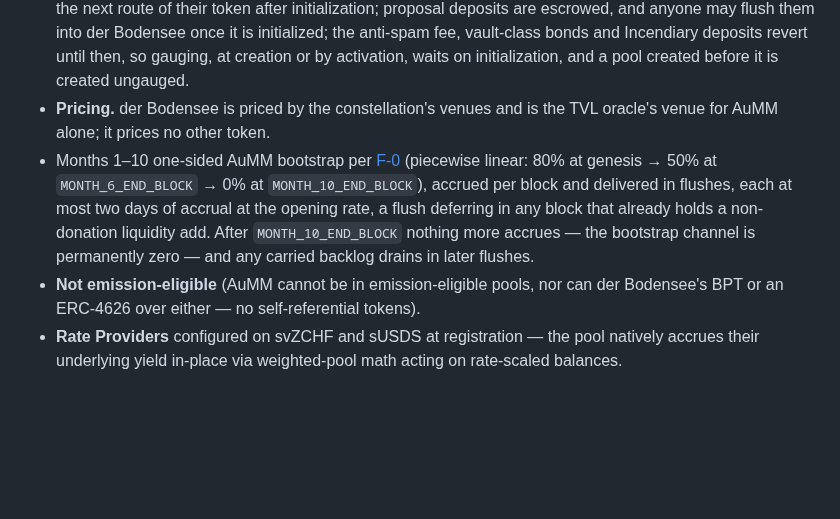
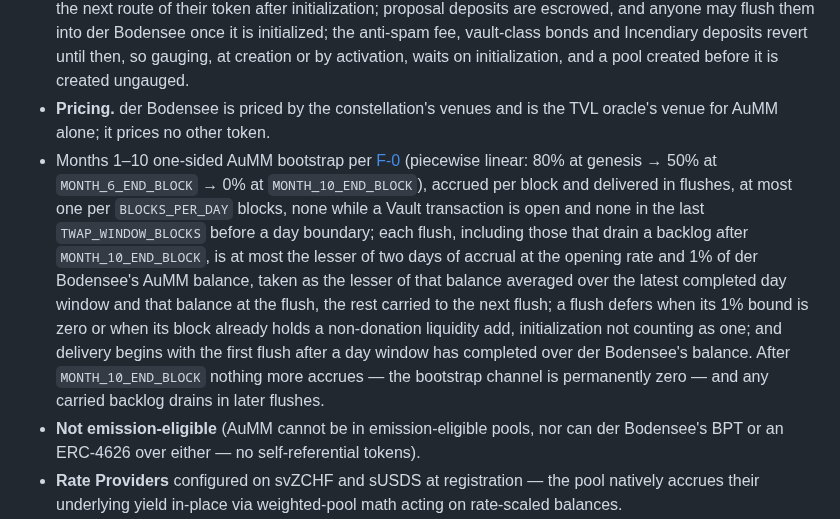
Before and after one commit to aummfi-bit/aumm-site, a Markdown page: 10_constitution.md, the part around one of its changes. GitHub-like rendering; blank space fills up the shorter version.

```diff
--- a/10_constitution.md
+++ b/10_constitution.md
@@ -179,7 +179,7 @@ Immutable from block 0, cannot be changed by any means.
 - **Founding.** Registered at genesis and initialized by the Stage B multisig as soon as it can after emissions start, with AuMM it earns as a staked liquidity provider of a Miliarium pool, there being no pre-mine; the code lets anyone initialize, but the founding BPT goes only to the multisig, and the initializer sets the founding ratio, which arbitrage corrects. The multisig keeps the founding BPT, an ordinary LP position with the same rights as any other and no special authority. Anyone may add liquidity to der Bodensee or remove it, and every BPT, the founding BPT included, shares bootstrap flushes and fee donations pro rata.
 - **Before initialization.** Protocol swap and yield fees wait on the fee-routing hook and reach der Bodensee at the next route of their token after initialization; proposal deposits are escrowed, and anyone may flush them into der Bodensee once it is initialized; the anti-spam fee, vault-class bonds and Incendiary deposits revert until then, so gauging, at creation or by activation, waits on initialization, and a pool created before it is created ungauged.
 - **Pricing.** der Bodensee is priced by the constellation's venues and is the TVL oracle's venue for AuMM alone; it prices no other token.
-- Months 1–10 one-sided AuMM bootstrap per [F-0](11_formulas.md) (piecewise linear: 80% at genesis → 50% at `MONTH_6_END_BLOCK` → 0% at `MONTH_10_END_BLOCK`), accrued per block and delivered in flushes, each at most two days of accrual at the opening rate, a flush deferring in any block that already holds a non-donation liquidity add. After `MONTH_10_END_BLOCK` nothing more accrues — the bootstrap channel is permanently zero — and any carried backlog drains in later flushes.
+- Months 1–10 one-sided AuMM bootstrap per [F-0](11_formulas.md) (piecewise linear: 80% at genesis → 50% at `MONTH_6_END_BLOCK` → 0% at `MONTH_10_END_BLOCK`), accrued per block and delivered in flushes, at most one per `BLOCKS_PER_DAY` blocks, none while a Vault transaction is open and none in the last `TWAP_WINDOW_BLOCKS` before a day boundary; each flush, including those that drain a backlog after `MONTH_10_END_BLOCK`, is at most the lesser of two days of accrual at the opening rate and 1% of der Bodensee's AuMM balance, taken as the lesser of that balance averaged over the latest completed day window and that balance at the flush, the rest carried to the next flush; a flush defers when its 1% bound is zero or when its block already holds a non-donation liquidity add, initialization not counting as one; and delivery begins with the first flush after a day window has completed over der Bodensee's balance. After `MONTH_10_END_BLOCK` nothing more accrues — the bootstrap channel is permanently zero — and any carried backlog drains in later flushes.
 - **Not emission-eligible** (AuMM cannot be in emission-eligible pools, nor can der Bodensee's BPT or an ERC-4626 over either — no self-referential tokens).
 - **Rate Providers** configured on svZCHF and sUSDS at registration — the pool natively accrues their underlying yield in-place via weighted-pool math acting on rate-scaled balances.
 
```
Also changed, not shown: other parts of 10_constitution.md (+1 -1 lines), 11_formulas.md (+1 -1 lines).
